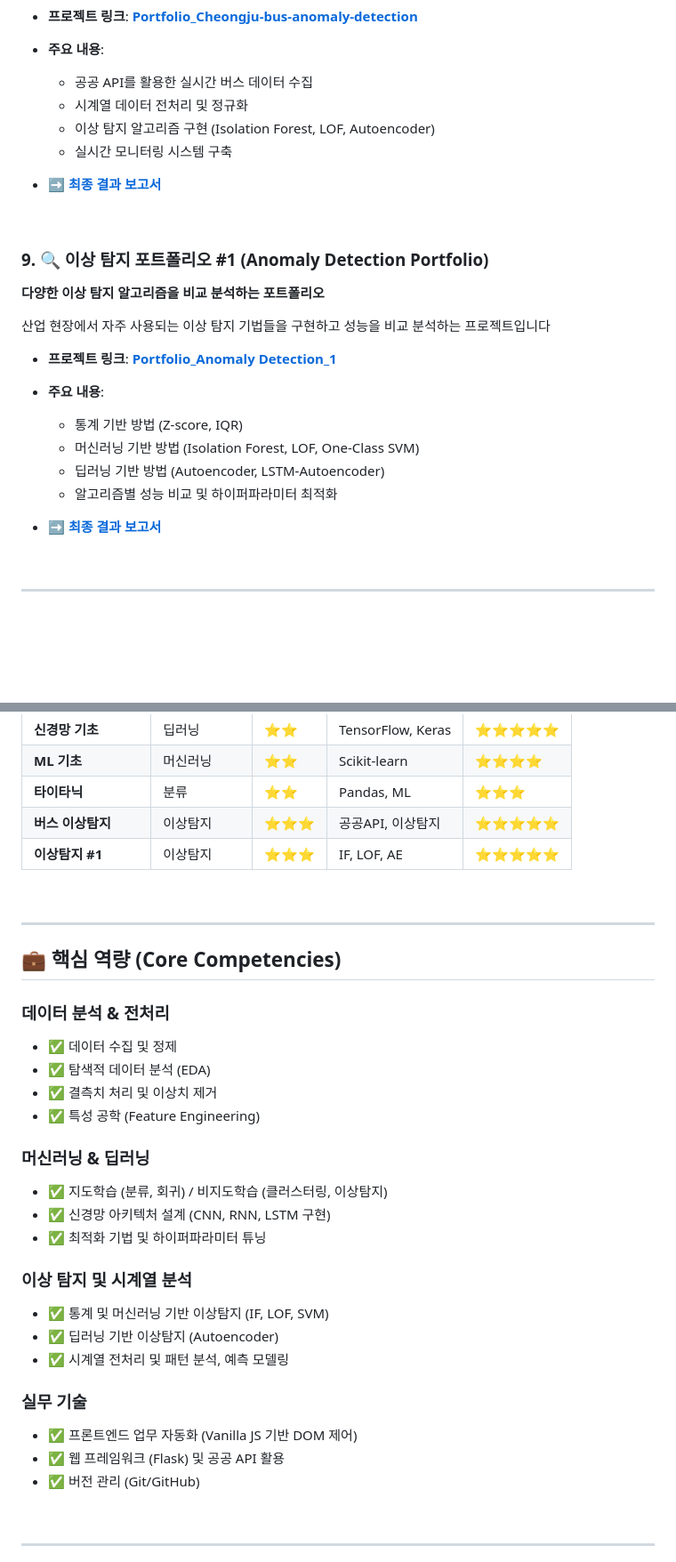
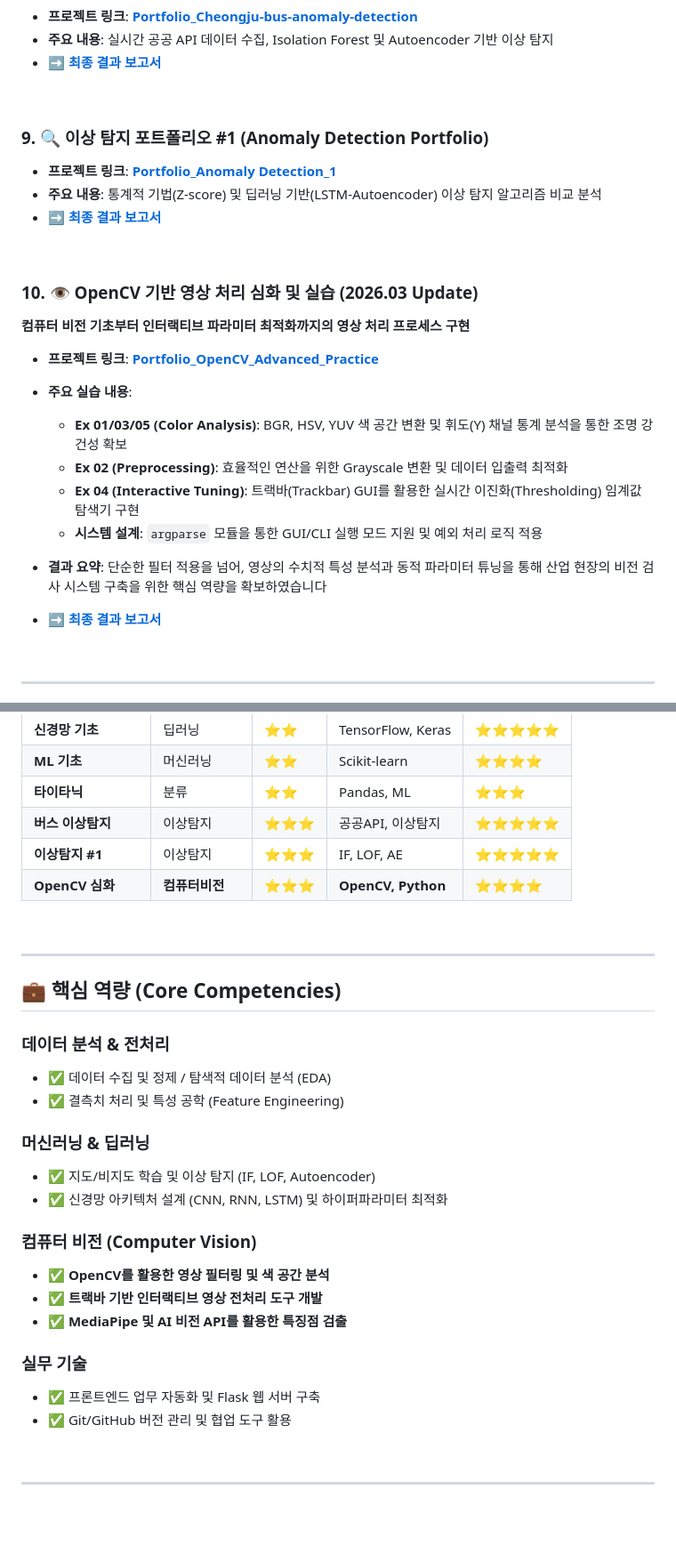
Before and after one commit to songgongho/Industrial_AI, a Markdown page: README.md, 2 parts joined by grey strips. Shown at 89% size. Rendered like a GitHub page; blank space fills up the shorter version.

```diff
--- a/README.md
+++ b/README.md
@@ -177,30 +134,35 @@ TensorFlow/Keras를 활용하여 신경망의 기초부터 고급 최적화 기
 * **프로젝트 링크**: [**Portfolio_Cheongju-bus-anomaly-detection**](https://github.com/songgongho/Industrial_AI/tree/main/Portfolio_Cheongju_bus_anomaly_detection_project)
-
-* **주요 내용**:
-    * 공공 API를 활용한 실시간 버스 데이터 수집
-    * 시계열 데이터 전처리 및 정규화
-    * 이상 탐지 알고리즘 구현 (Isolation Forest, LOF, Autoencoder)
-    * 실시간 모니터링 시스템 구축
-
+* **주요 내용**: 실시간 공공 API 데이터 수집, Isolation Forest 및 Autoencoder 기반 이상 탐지
 * **[➡️ 최종 결과 보고서](https://github.com/songgongho/Industrial_AI/blob/main/Portfolio_Cheongju_bus_anomaly_detection_project/report/%EC%B2%AD%EC%A3%BC%20%EB%B2%84%EC%8A%A4%20%EC%9D%B4%EC%83%81%20%EA%B0%90%EC%A7%80%20%EC%8B%9C%EC%8A%A4%ED%85%9C_2025254010_%EC%86%A1%EA%B3%B5%ED%98%B8.html)**
 
 <br>
 
 ### 9. 🔍 이상 탐지 포트폴리오 #1 (Anomaly Detection Portfolio)
 
-**다양한 이상 탐지 알고리즘을 비교 분석하는 포트폴리오**
+* **프로젝트 링크**: [**Portfolio_Anomaly Detection_1**](https://github.com/songgongho/Industrial_AI/tree/main/Portfolio_Anomaly%20Detection_1)
+* **주요 내용**: 통계적 기법(Z-score) 및 딥러닝 기반(LSTM-Autoencoder) 이상 탐지 알고리즘 비교 분석
+* **[➡️ 최종 결과 보고서](https://github.com/songgongho/Industrial_AI/blob/main/Portfolio_Anomaly%20Detection_1/Anomaly%20Detection%20Results%20Report_SONGGONGHO.pdf)**
 
-산업 현장에서 자주 사용되는 이상 탐지 기법들을 구현하고 성능을 비교 분석하는 프로젝트입니다
+<br>
 
-* **프로젝트 링크**: [**Portfolio_Anomaly Detection_1**](https://github.com/songgongho/Industrial_AI/tree/main/Portfolio_Anomaly%20Detection_1)
+### 10. 👁️ OpenCV 기반 영상 처리 심화 및 실습 (2026.03 Update)
 
-* **주요 내용**:
-    * 통계 기반 방법 (Z-score, IQR)
-    * 머신러닝 기반 방법 (Isolation Forest, LOF, One-Class SVM)
-    * 딥러닝 기반 방법 (Autoencoder, LSTM-Autoencoder)
-    * 알고리즘별 성능 비교 및 하이퍼파라미터 최적화
+**컴퓨터 비전 기초부터 인터랙티브 파라미터 최적화까지의 영상 처리 프로세스 구현**
 
-* **[➡️ 최종 결과 보고서](https://github.com/songgongho/Industrial_AI/blob/main/Portfolio_Anomaly%20Detection_1/Anomaly%20Detection%20Results%20Report_SONGGONGHO.pdf)**
+
+
+* **프로젝트 링크**: [**Portfolio_OpenCV_Advanced_Practice**](https://github.com/songgongho/Industrial_AI/tree/main/Portfolio_OpenCV_Advanced_Practice)
+
+* **주요 실습 내용**:
+    * **Ex 01/03/05 (Color Analysis)**: BGR, HSV, YUV 색 공간 변환 및 휘도(Y) 채널 통계 분석을 통한 조명 강건성 확보
+    * **Ex 02 (Preprocessing)**: 효율적인 연산을 위한 Grayscale 변환 및 데이터 입출력 최적화
+    * **Ex 04 (Interactive Tuning)**: 트랙바(Trackbar) GUI를 활용한 실시간 이진화(Thresholding) 임계값 탐색기 구현
+    * **시스템 설계**: `argparse` 모듈을 통한 GUI/CLI 실행 모드 지원 및 예외 처리 로직 적용
+
+* **결과 요약**:
+    단순한 필터 적용을 넘어, 영상의 수치적 특성 분석과 동적 파라미터 튜닝을 통해 산업 현장의 비전 검사 시스템 구축을 위한 핵심 역량을 확보하였습니다
+
+* **[➡️ 최종 결과 보고서](https://github.com/songgongho/Industrial_AI/blob/main/Portfolio_OpenCV_Advanced_Practice/docs/OPENCV_REPORT.md)**
 
 <br>
 
@@ -219,6 +181,7 @@ TensorFlow/Keras를 활용하여 신경망의 기초부터 고급 최적화 기
 | **타이타닉** | 분류 | ⭐⭐ | Pandas, ML | ⭐⭐⭐ |
 | **버스 이상탐지** | 이상탐지 | ⭐⭐⭐ | 공공API, 이상탐지 | ⭐⭐⭐⭐⭐ |
 | **이상탐지 #1** | 이상탐지 | ⭐⭐⭐ | IF, LOF, AE | ⭐⭐⭐⭐⭐ |
+| **OpenCV 심화** | **컴퓨터비전** | **⭐⭐⭐** | **OpenCV, Python** | **⭐⭐⭐⭐** |
 
 <br>
 
@@ -227,25 +190,21 @@ TensorFlow/Keras를 활용하여 신경망의 기초부터 고급 최적화 기
 ## 💼 핵심 역량 (Core Competencies)
 
 ### 데이터 분석 & 전처리
-* ✅ 데이터 수집 및 정제
-* ✅ 탐색적 데이터 분석 (EDA)
-* ✅ 결측치 처리 및 이상치 제거
-* ✅ 특성 공학 (Feature Engineering)
+* ✅ 데이터 수집 및 정제 / 탐색적 데이터 분석 (EDA)
+* ✅ 결측치 처리 및 특성 공학 (Feature Engineering)
 
 ### 머신러닝 & 딥러닝
-* ✅ 지도학습 (분류, 회귀) / 비지도학습 (클러스터링, 이상탐지)
-* ✅ 신경망 아키텍처 설계 (CNN, RNN, LSTM 구현)
-* ✅ 최적화 기법 및 하이퍼파라미터 튜닝
+* ✅ 지도/비지도 학습 및 이상 탐지 (IF, LOF, Autoencoder)
+* ✅ 신경망 아키텍처 설계 (CNN, RNN, LSTM) 및 하이퍼파라미터 최적화
 
-### 이상 탐지 및 시계열 분석
-* ✅ 통계 및 머신러닝 기반 이상탐지 (IF, LOF, SVM)
-* ✅ 딥러닝 기반 이상탐지 (Autoencoder)
-* ✅ 시계열 전처리 및 패턴 분석, 예측 모델링
+### 컴퓨터 비전 (Computer Vision)
+* ✅ **OpenCV를 활용한 영상 필터링 및 색 공간 분석**
+* ✅ **트랙바 기반 인터랙티브 영상 전처리 도구 개발**
+* ✅ **MediaPipe 및 AI 비전 API를 활용한 특징점 검출**
 
 ### 실무 기술
-* ✅ 프론트엔드 업무 자동화 (Vanilla JS 기반 DOM 제어)
-* ✅ 웹 프레임워크 (Flask) 및 공공 API 활용
-* ✅ 버전 관리 (Git/GitHub)
+* ✅ 프론트엔드 업무 자동화 및 Flask 웹 서버 구축
+* ✅ Git/GitHub 버전 관리 및 협업 도구 활용
 
 <br>
 
```
Also changed, not shown: other parts of README.md (+12 -54 lines).
